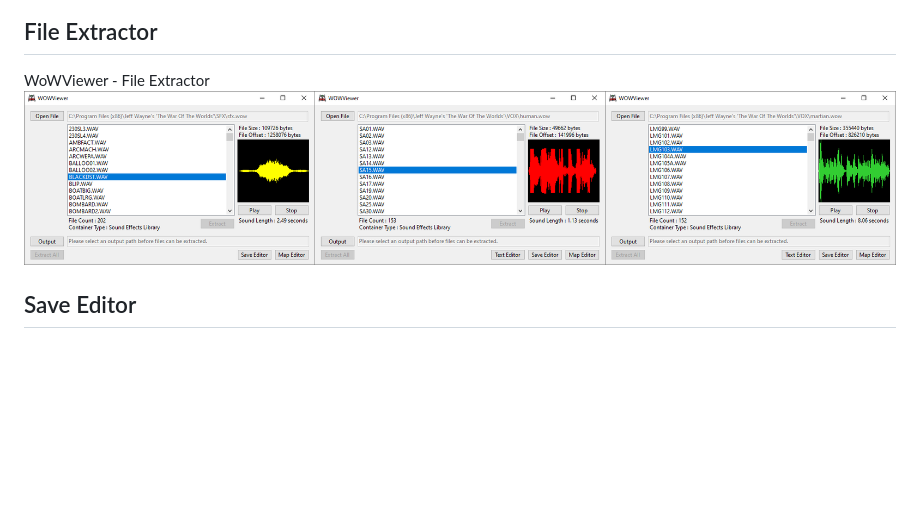
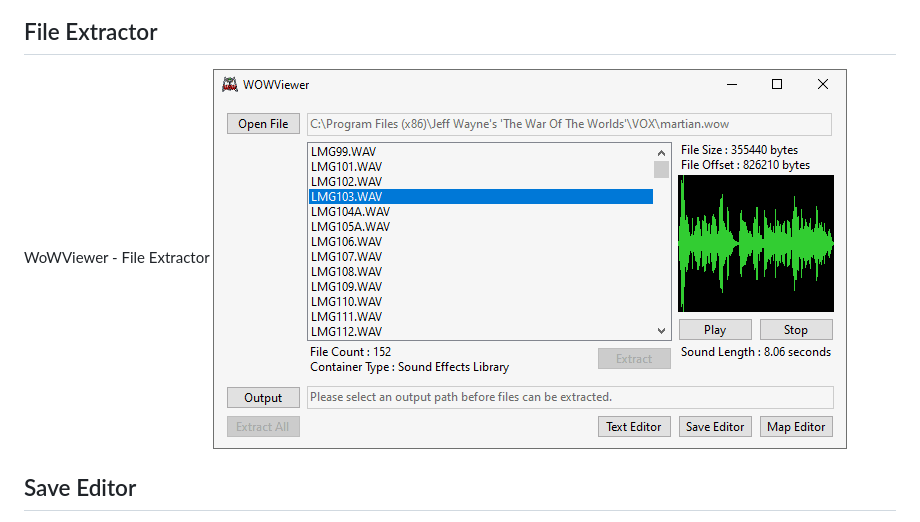
Before and after one commit to Thor110/WoWRevived, a Markdown page: README.md, the part around the change. Rendered like a GitHub page; pictures changed too: images/file-extractor.gif (added), images/file-extractor.png (deleted); blank space fills up the shorter version.

Commit message:
GIF Preview Created

```diff
--- a/README.md
+++ b/README.md
@@ -62,7 +62,7 @@ WoWLauncher
 
 ## File Extractor
 WoWViewer - File Extractor
-![File Extractor](images/file-extractor.png)
+![File Extractor](images/file-extractor.gif)
 
 ## Save Editor
 WoWViewer - Save Editor
```
